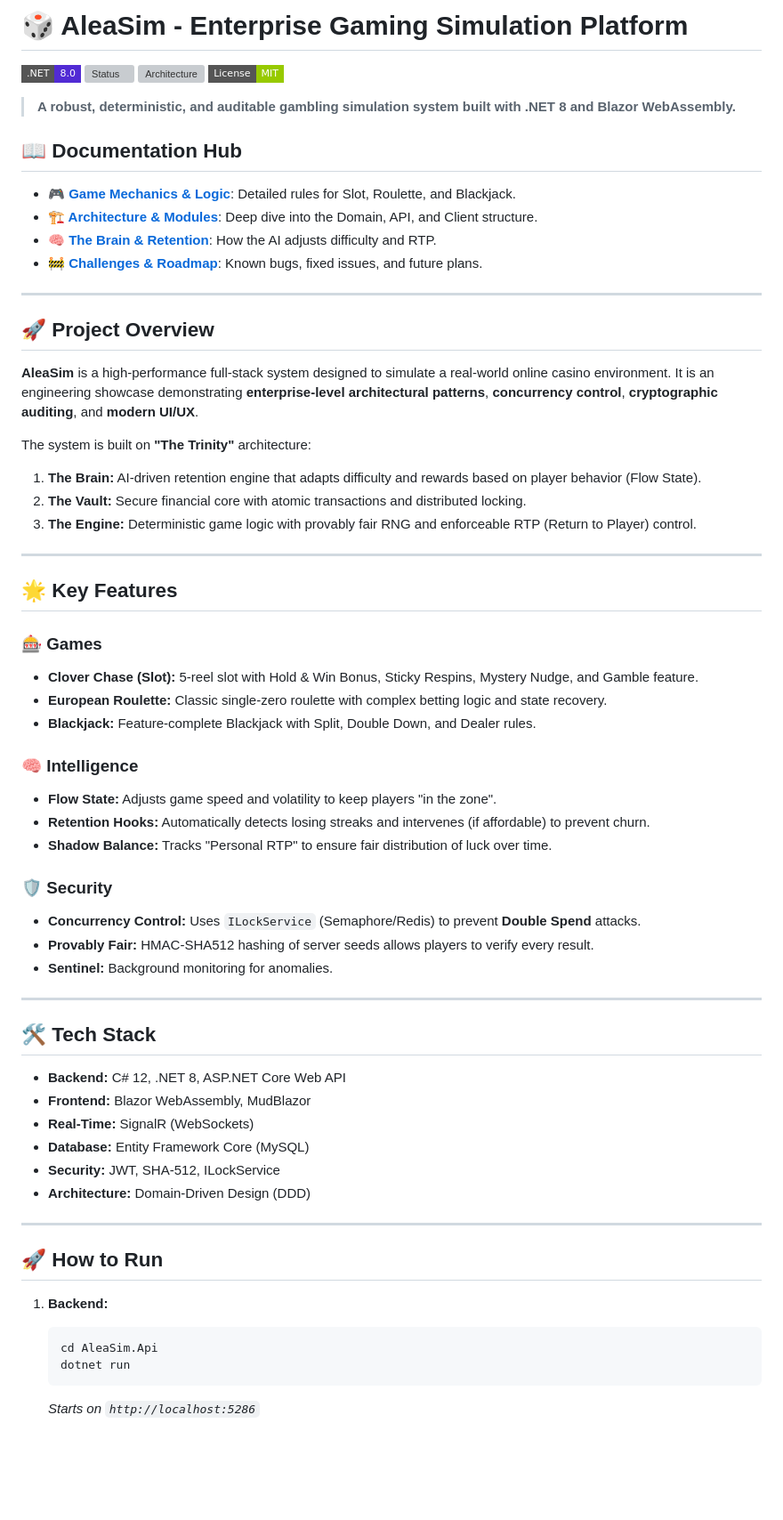
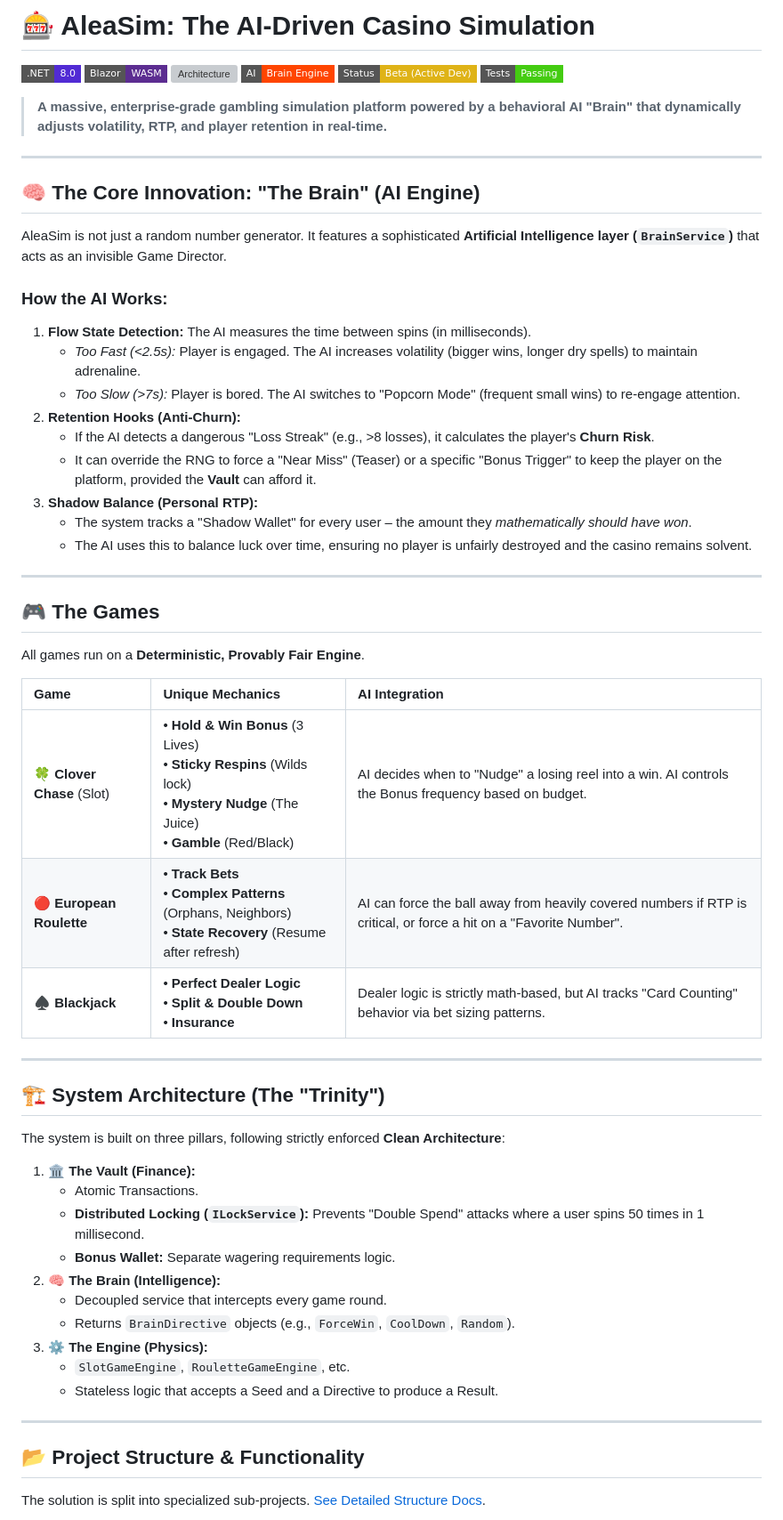
Before and after one commit to KadirYazadzhi/AleaSim, a Markdown page: README.md, the part around one of its changes. Shown at 89% size. Drawn GitHub-style; badges without logos; blank space fills up the shorter version; grey boxes are pictures that could not be loaded.

Commit message:
Docs: Complete overhaul of documentation with visuals, AI details, and bug tracker

````diff
--- a/README.md
+++ b/README.md
@@ -1,68 +1,63 @@
-# 🎲 AleaSim - Enterprise Gaming Simulation Platform
+# 🎰 AleaSim: The AI-Driven Casino Simulation
 
 ![.NET 8](https://img.shields.io/badge/.NET-8.0-512BD4?style=flat-square&logo=dotnet)
-![Status](https://img.shields.io/badge/Status-Beta%20%2F%20Active-yellow?style=flat-square)
+![Blazor](https://img.shields.io/badge/Blazor-WASM-5C2D91?style=flat-square&logo=blazor)
 ![Architecture](https://img.shields.io/badge/Architecture-Clean%20%2F%20DDD-blue?style=flat-square)
-![License](https://img.shields.io/badge/License-MIT-green?style=flat-square)
+![AI Engine](https://img.shields.io/badge/AI-Brain%20Engine-FF4500?style=flat-square&logo=openai)
+![Status](https://img.shields.io/badge/Status-Beta%20(Active%20Dev)-yellow?style=flat-square)
+![Tests](https://img.shields.io/badge/Tests-Passing-success?style=flat-square)
 
-> **A robust, deterministic, and auditable gambling simulation system built with .NET 8 and Blazor WebAssembly.**
-
-## 📖 Documentation Hub
-
-*   **[🎮 Game Mechanics & Logic](docs/GameMechanics.md)**: Detailed rules for Slot, Roulette, and Blackjack.
-*   **[🏗️ Architecture & Modules](docs/Architecture_And_Modules.md)**: Deep dive into the Domain, API, and Client structure.
-*   **[🧠 The Brain & Retention](docs/Brain_And_Retention.md)**: How the AI adjusts difficulty and RTP.
-*   **[🚧 Challenges & Roadmap](docs/Development_Challenges_And_Roadmap.md)**: Known bugs, fixed issues, and future plans.
+> **A massive, enterprise-grade gambling simulation platform powered by a behavioral AI "Brain" that dynamically adjusts volatility, RTP, and player retention in real-time.**
 
 ---
 
-## 🚀 Project Overview
+## 🧠 The Core Innovation: "The Brain" (AI Engine)
 
-**AleaSim** is a high-performance full-stack system designed to simulate a real-world online casino environment. It is an engineering showcase demonstrating **enterprise-level architectural patterns**, **concurrency control**, **cryptographic auditing**, and **modern UI/UX**.
+AleaSim is not just a random number generator. It features a sophisticated **Artificial Intelligence layer (`BrainService`)** that acts as an invisible Game Director.
 
-The system is built on **"The Trinity"** architecture:
-1.  **The Brain:** AI-driven retention engine that adapts difficulty and rewards based on player behavior (Flow State).
-2.  **The Vault:** Secure financial core with atomic transactions and distributed locking.
-3.  **The Engine:** Deterministic game logic with provably fair RNG and enforceable RTP (Return to Player) control.
+### How the AI Works:
+1.  **Flow State Detection:** The AI measures the time between spins (in milliseconds).
+    *   *Too Fast (<2.5s):* Player is engaged. The AI increases volatility (bigger wins, longer dry spells) to maintain adrenaline.
+    *   *Too Slow (>7s):* Player is bored. The AI switches to "Popcorn Mode" (frequent small wins) to re-engage attention.
+2.  **Retention Hooks (Anti-Churn):**
+    *   If the AI detects a dangerous "Loss Streak" (e.g., >8 losses), it calculates the player's **Churn Risk**.
+    *   It can override the RNG to force a "Near Miss" (Teaser) or a specific "Bonus Trigger" to keep the player on the platform, provided the **Vault** can afford it.
+3.  **Shadow Balance (Personal RTP):**
+    *   The system tracks a "Shadow Wallet" for every user – the amount they *mathematically should have won*.
+    *   The AI uses this to balance luck over time, ensuring no player is unfairly destroyed and the casino remains solvent.
 
 ---
 
-## 🌟 Key Features
+## 🎮 The Games
 
-### 🎰 Games
-*   **Clover Chase (Slot):** 5-reel slot with Hold & Win Bonus, Sticky Respins, Mystery Nudge, and Gamble feature.
-*   **European Roulette:** Classic single-zero roulette with complex betting logic and state recovery.
-*   **Blackjack:** Feature-complete Blackjack with Split, Double Down, and Dealer rules.
+All games run on a **Deterministic, Provably Fair Engine**.
 
-### 🧠 Intelligence
-*   **Flow State:** Adjusts game speed and volatility to keep players "in the zone".
-*   **Retention Hooks:** Automatically detects losing streaks and intervenes (if affordable) to prevent churn.
-*   **Shadow Balance:** Tracks "Personal RTP" to ensure fair distribution of luck over time.
-
-### 🛡️ Security
-*   **Concurrency Control:** Uses `ILockService` (Semaphore/Redis) to prevent **Double Spend** attacks.
-*   **Provably Fair:** HMAC-SHA512 hashing of server seeds allows players to verify every result.
-*   **Sentinel:** Background monitoring for anomalies.
+| Game | Unique Mechanics | AI Integration |
+| :--- | :--- | :--- |
+| **🍀 Clover Chase** (Slot) | • **Hold & Win Bonus** (3 Lives)<br>• **Sticky Respins** (Wilds lock)<br>• **Mystery Nudge** (The Juice)<br>• **Gamble** (Red/Black) | AI decides when to "Nudge" a losing reel into a win. AI controls the Bonus frequency based on budget. |
+| **🔴 European Roulette** | • **Track Bets**<br>• **Complex Patterns** (Orphans, Neighbors)<br>• **State Recovery** (Resume after refresh) | AI can force the ball away from heavily covered numbers if RTP is critical, or force a hit on a "Favorite Number". |
+| **♠️ Blackjack** | • **Perfect Dealer Logic**<br>• **Split & Double Down**<br>• **Insurance** | Dealer logic is strictly math-based, but AI tracks "Card Counting" behavior via bet sizing patterns. |
 
 ---
 
-## 🛠️ Tech Stack
+## 🏗️ System Architecture (The "Trinity")
 
-*   **Backend:** C# 12, .NET 8, ASP.NET Core Web API
-*   **Frontend:** Blazor WebAssembly, MudBlazor
-*   **Real-Time:** SignalR (WebSockets)
-*   **Database:** Entity Framework Core (MySQL)
-*   **Security:** JWT, SHA-512, ILockService
-*   **Architecture:** Domain-Driven Design (DDD)
+The system is built on three pillars, following strictly enforced **Clean Architecture**:
+
+1.  **🏛️ The Vault (Finance):**
+    *   Atomic Transactions.
+    *   **Distributed Locking (`ILockService`):** Prevents "Double Spend" attacks where a user spins 50 times in 1 millisecond.
+    *   **Bonus Wallet:** Separate wagering requirements logic.
+2.  **🧠 The Brain (Intelligence):**
+    *   Decoupled service that intercepts every game round.
+    *   Returns `BrainDirective` objects (e.g., `ForceWin`, `CoolDown`, `Random`).
+3.  **⚙️ The Engine (Physics):**
+    *   `SlotGameEngine`, `RouletteGameEngine`, etc.
+    *   Stateless logic that accepts a Seed and a Directive to produce a Result.
 
 ---
 
-## 🚀 How to Run
+## 📂 Project Structure & Functionality
 
-1.  **Backend:**
-    ```bash
-    cd AleaSim.Api
-    dotnet run
-    ```
-    *Starts on `http://localhost:5286`*
+The solution is split into specialized sub-projects. [See Detailed Structure Docs](docs/Project_Structure.md).
 
````
Also changed, not shown: other parts of README.md (+70 -15 lines).
